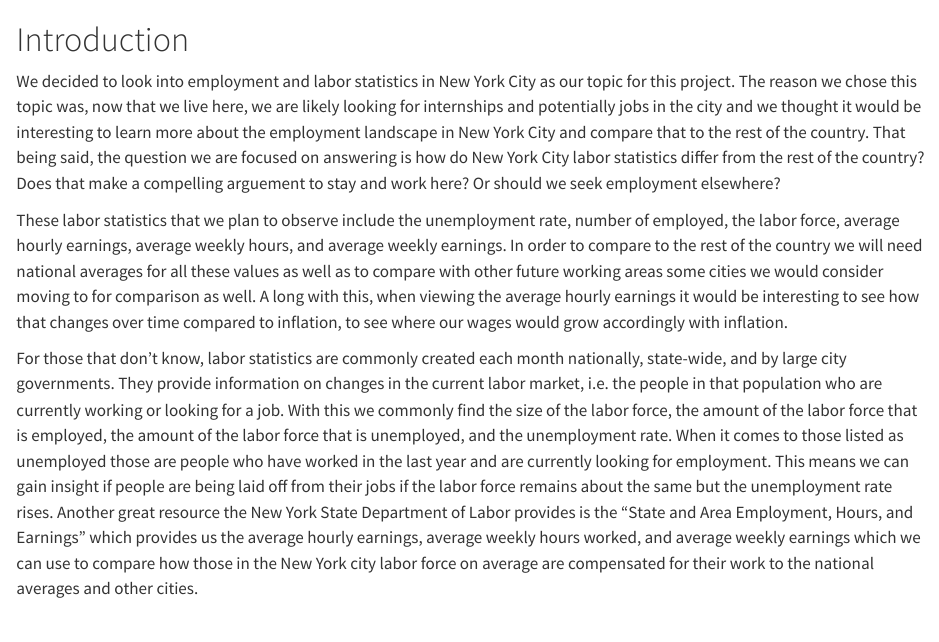
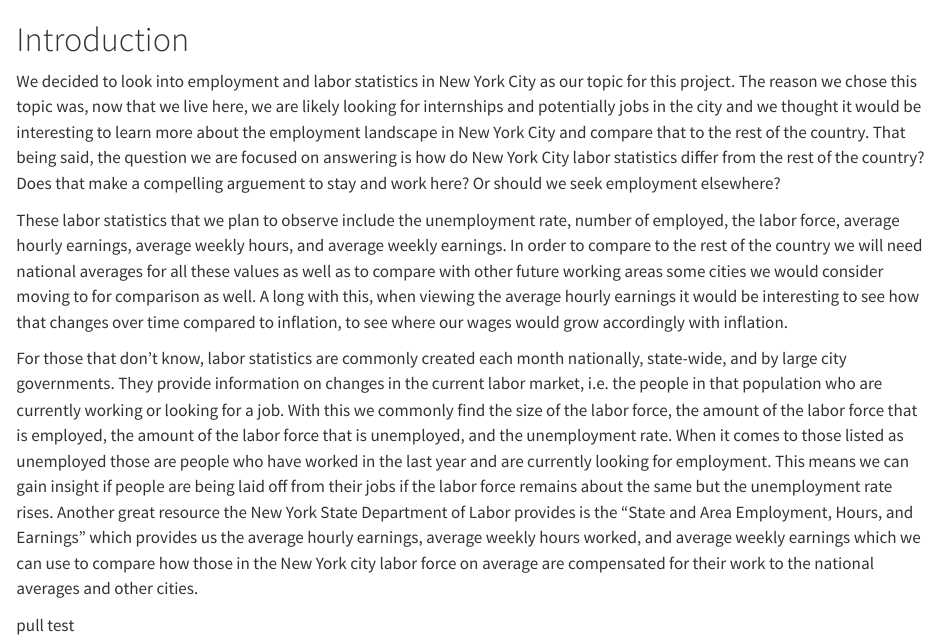
Before and after one commit to Na00s/nyc_project, a Quarto document (index.qmd): the page in a window 1100 px wide, from its top. Rendered offline with R 4.5, knitr and Pandoc in place of Quarto, with nearby package versions.

Commit message:
Update index.qmd
Pull request

```diff
--- a/index.qmd
+++ b/index.qmd
@@ -5,3 +5,5 @@ We decided to look into employment and labor statistics in New York City as our
 These labor statistics that we plan to observe include the unemployment rate, number of employed, the labor force, average hourly earnings, average weekly hours, and average weekly earnings. In order to compare to the rest of the country we will need national averages for all these values as well as to compare with other future working areas some cities we would consider moving to for comparison as well. A long with this, when viewing the average hourly earnings it would be interesting to see how that changes over time compared to inflation, to see where our wages would grow accordingly with inflation.
 
 For those that don't know, labor statistics are commonly created each month nationally, state-wide, and by large city governments. They provide information on changes in the current labor market, i.e. the people in that population who are currently working or looking for a job. With this we commonly find the size of the labor force, the amount of the labor force that is employed, the amount of the labor force that is unemployed, and the unemployment rate. When it comes to those listed as unemployed those are people who have worked in the last year and are currently looking for employment. This means we can gain insight if people are being laid off from their jobs if the labor force remains about the same but the unemployment rate rises. Another great resource the New York State Department of Labor provides is the "State and Area Employment, Hours, and Earnings" which provides us the average hourly earnings, average weekly hours worked, and average weekly earnings which we can use to compare how those in the New York city labor force on average are compensated for their work to the national averages and other cities.
+
+pull test
```
